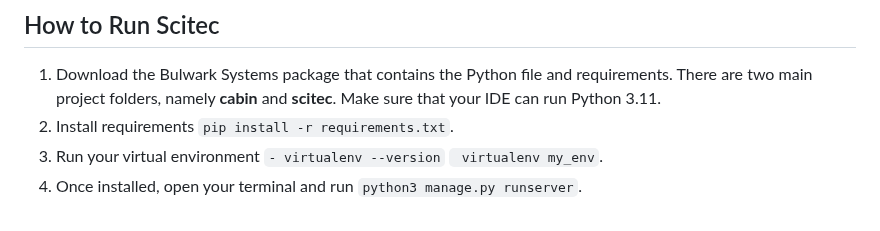
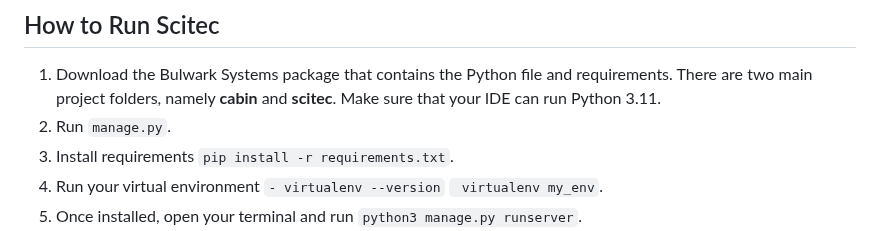
Before and after one commit to patzsantos/SciTec-App, a Markdown page: README.md, the part around the change. GitHub-like rendering.

````diff
--- a/README.md
+++ b/README.md
@@ -55,7 +55,8 @@ All levels of user privileges do not have access to the plain text form of the p
 ## How to Run Scitec
 
 1) Download the Bulwark Systems package that contains the Python file and requirements. There are two main project folders, namely **cabin** and **scitec**. Make sure that your IDE can run Python 3.11.
-2) Install requirements
+2) Run ```manage.py```.
+3) Install requirements
    ```pip install -r requirements.txt```.
 4) Run your virtual environment
 ```- virtualenv --version```
````
